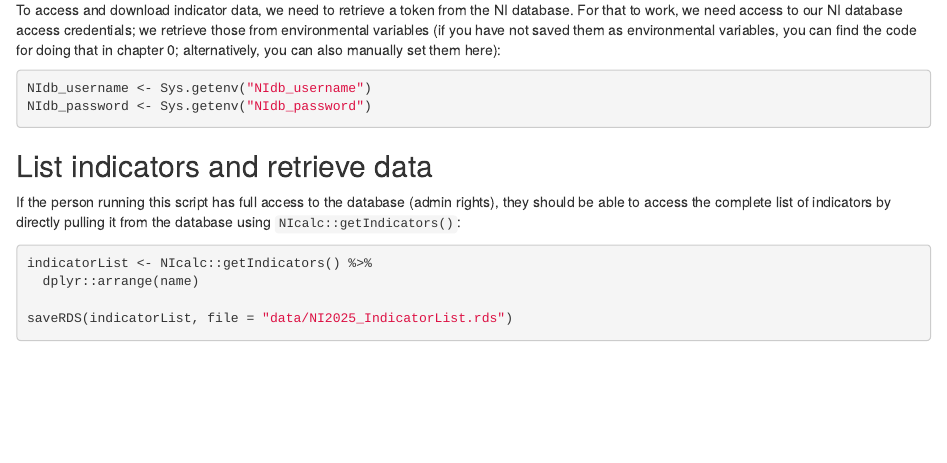
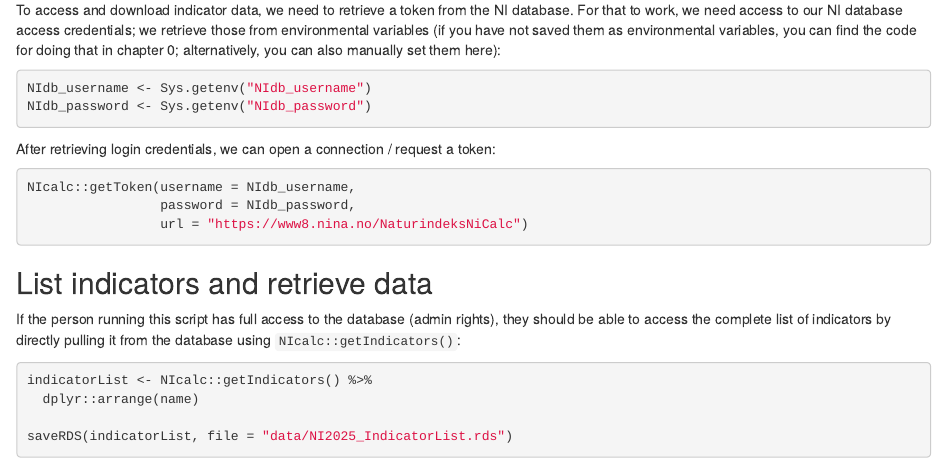
Before and after one commit to NINAnor/NI-2025, an R Markdown document (01_IndicatorData.Rmd): the page in a window 1100 px wide, from 860 px down. Rendered offline with R 4.5, knitr and Pandoc, with nearby package versions; some code elsewhere in the file could not run offline.

Commit message:
Added missing code sections

````diff
--- a/01_IndicatorData.Rmd
+++ b/01_IndicatorData.Rmd
@@ -62,6 +62,12 @@ NIdb_username <- Sys.getenv("NIdb_username")
 NIdb_password <- Sys.getenv("NIdb_password")
 ```
 
+After retrieving login credentials, we can open a connection / request a token:
+```{r, eval = FALSE}
+NIcalc::getToken(username = NIdb_username,
+                 password = NIdb_password,
+                 url = "https://www8.nina.no/NaturindeksNiCalc")
+```
 ##  List indicators and retrieve data
 
 If the person running this script has full access to the database (admin rights), they should be able to access the complete list of indicators by directly pulling it from the database using `NIcalc::getIndicators()`:
````
Also changed, not shown: 01_IndicatorData.Rmd (3 more changed lines).
